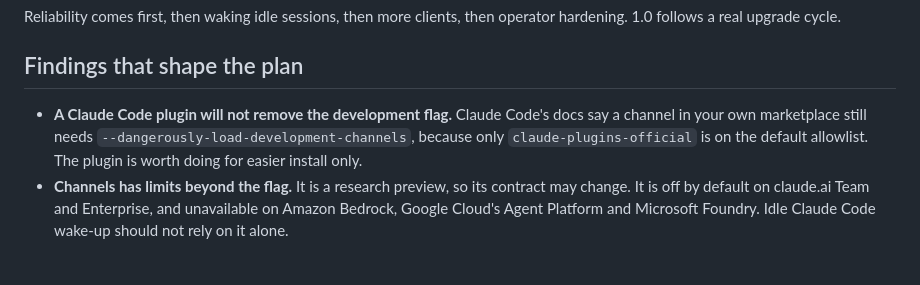
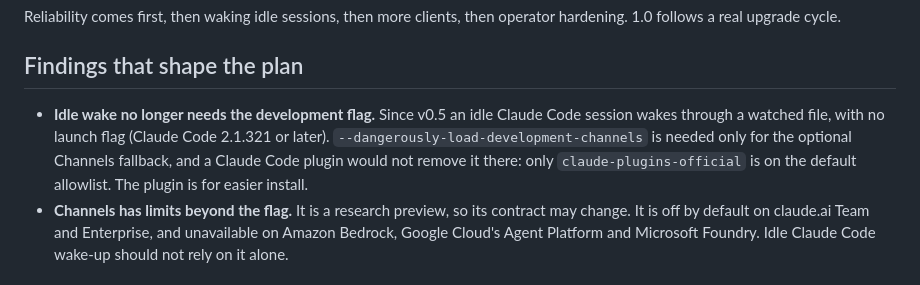
Before and after one commit to jztan/kampung-mcp, a Markdown page: roadmap.md, the part around the change. Drawn GitHub-style.

Commit message:
docs: idle wake needs no development flag; the plugin is for easier install; SSE is done

```diff
--- a/roadmap.md
+++ b/roadmap.md
@@ -6,7 +6,7 @@ Reliability comes first, then waking idle sessions, then more clients, then oper
 
 ## Findings that shape the plan
 
-- **A Claude Code plugin will not remove the development flag.** Claude Code's docs say a channel in your own marketplace still needs `--dangerously-load-development-channels`, because only `claude-plugins-official` is on the default allowlist. The plugin is worth doing for easier install only.
+- **Idle wake no longer needs the development flag.** Since v0.5 an idle Claude Code session wakes through a watched file, with no launch flag (Claude Code 2.1.321 or later). `--dangerously-load-development-channels` is needed only for the optional Channels fallback, and a Claude Code plugin would not remove it there: only `claude-plugins-official` is on the default allowlist. The plugin is for easier install.
 - **Channels has limits beyond the flag.** It is a research preview, so its contract may change. It is off by default on claude.ai Team and Enterprise, and unavailable on Amazon Bedrock, Google Cloud's Agent Platform and Microsoft Foundry. Idle Claude Code wake-up should not rely on it alone.
 
 ## Releases
```
Also changed, not shown: README.md (+0 -1 lines).
